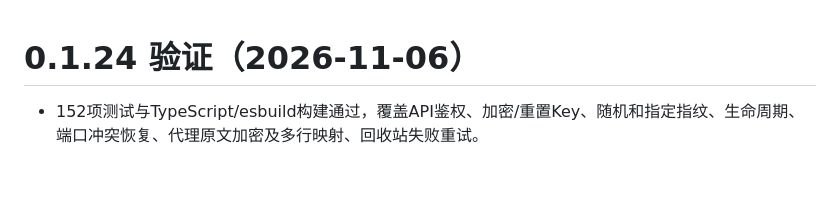
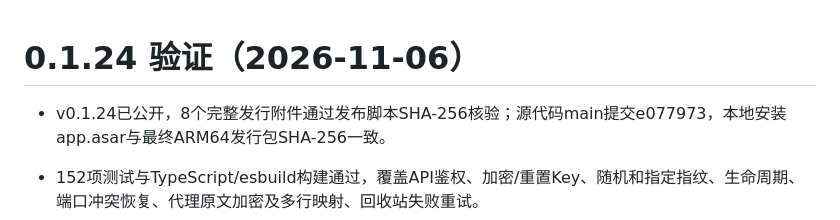
Before and after one commit to a06342637/xijingzhiwen, a Markdown page: VERIFICATION.md, the part around the change. Drawn GitHub-style; blank space fills up the shorter version.

Commit message:
docs: record verified 0.1.24 release and local installation

```diff
--- a/VERIFICATION.md
+++ b/VERIFICATION.md
@@ -1,4 +1,6 @@
 # 0.1.24 验证（2026-11-06）
+
+- v0.1.24已公开，8个完整发行附件通过发布脚本SHA-256核验；源代码main提交e077973，本地安装app.asar与最终ARM64发行包SHA-256一致。
 
 - 152项测试与TypeScript/esbuild构建通过，覆盖API鉴权、加密/重置Key、随机和指定指纹、生命周期、端口冲突恢复、代理原文加密及多行映射、回收站失败重试。
 - 隔离管理界面13项检查通过，覆盖普通/批量删除到回收站、恢复/彻底清理、清空取消/确认、随机时间名称、三行代理框、粘贴不检测、多行代理映射、重开编辑原文。
```
